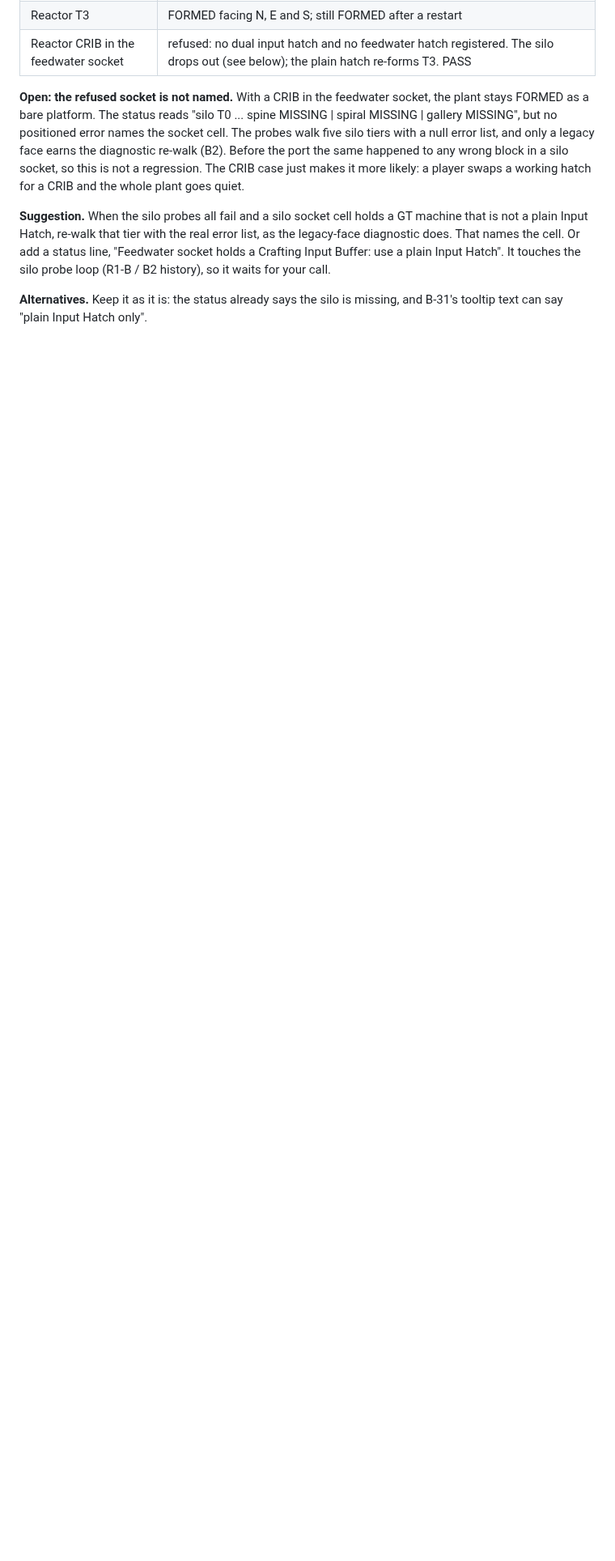
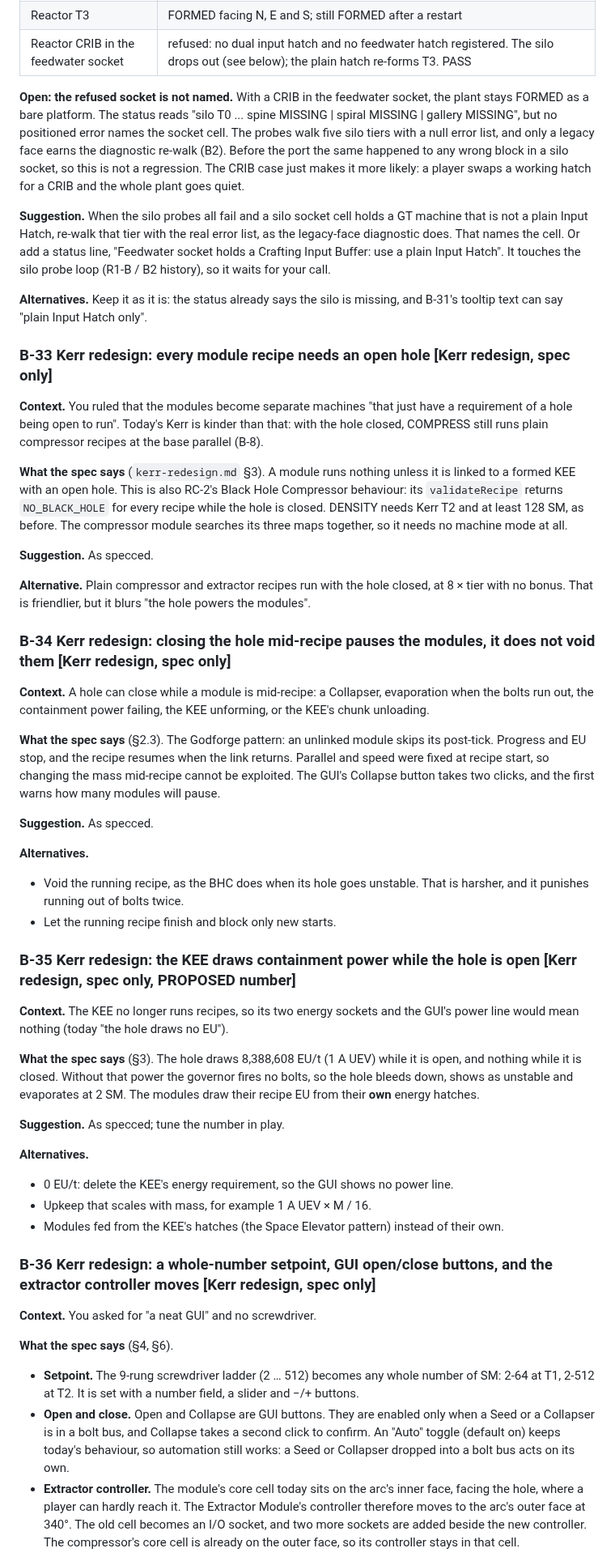
Before and after one commit to v3rysp3d/GTNH-Beyond-the-Stars, a Markdown page: docs/singularity-ladder-questions.md, the part around one of its changes. Shown at 81% size. GitHub-like rendering; blank space fills up the shorter version.

```diff
--- a/docs/singularity-ladder-questions.md
+++ b/docs/singularity-ladder-questions.md
@@ -902,3 +902,70 @@ loop (R1-B / B2 history), so it waits for your call.
 **Alternatives.** Keep it as it is: the status already says the silo is missing, and B-31's tooltip text can say
 "plain Input Hatch only".
 
+### B-33 Kerr redesign: every module recipe needs an open hole [Kerr redesign, spec only]
+
+**Context.** You ruled that the modules become separate machines "that just have a requirement of a hole being
+open to run". Today's Kerr is kinder than that: with the hole closed, COMPRESS still runs plain compressor recipes at
+the base parallel (B-8).
+
+**What the spec says** (`kerr-redesign.md` §3). A module runs nothing unless it is linked to a formed KEE with an
+open hole. This is also RC-2's Black Hole Compressor behaviour: its `validateRecipe` returns `NO_BLACK_HOLE` for
+every recipe while the hole is closed. DENSITY needs Kerr T2 and at least 128 SM, as before. The compressor module
+searches its three maps together, so it needs no machine mode at all.
+
+**Suggestion.** As specced.
+
+**Alternative.** Plain compressor and extractor recipes run with the hole closed, at 8 × tier with no bonus. That is
+friendlier, but it blurs "the hole powers the modules".
+
+### B-34 Kerr redesign: closing the hole mid-recipe pauses the modules, it does not void them [Kerr redesign, spec only]
+
+**Context.** A hole can close while a module is mid-recipe: a Collapser, evaporation when the bolts run out, the
+containment power failing, the KEE unforming, or the KEE's chunk unloading.
+
+**What the spec says** (§2.3). The Godforge pattern: an unlinked module skips its post-tick. Progress and EU stop,
+and the recipe resumes when the link returns. Parallel and speed were fixed at recipe start, so changing the mass
+mid-recipe cannot be exploited. The GUI's Collapse button takes two clicks, and the first warns how many modules
+will pause.
+
+**Suggestion.** As specced.
+
+**Alternatives.**
+
+- Void the running recipe, as the BHC does when its hole goes unstable. That is harsher, and it punishes running out
+  of bolts twice.
+- Let the running recipe finish and block only new starts.
+
+### B-35 Kerr redesign: the KEE draws containment power while the hole is open [Kerr redesign, spec only, PROPOSED number]
+
+**Context.** The KEE no longer runs recipes, so its two energy sockets and the GUI's power line would mean nothing
+(today "the hole draws no EU").
+
+**What the spec says** (§3). The hole draws 8,388,608 EU/t (1 A UEV) while it is open, and nothing while it is
+closed. Without that power the governor fires no bolts, so the hole bleeds down, shows as unstable and evaporates at
+2 SM. The modules draw their recipe EU from their **own** energy hatches.
+
+**Suggestion.** As specced; tune the number in play.
+
+**Alternatives.**
+
+- 0 EU/t: delete the KEE's energy requirement, so the GUI shows no power line.
+- Upkeep that scales with mass, for example 1 A UEV × M / 16.
+- Modules fed from the KEE's hatches (the Space Elevator pattern) instead of their own.
+
+### B-36 Kerr redesign: a whole-number setpoint, GUI open/close buttons, and the extractor controller moves [Kerr redesign, spec only]
+
+**Context.** You asked for "a neat GUI" and no screwdriver.
+
+**What the spec says** (§4, §6).
+
+- **Setpoint.** The 9-rung screwdriver ladder (2 … 512) becomes any whole number of SM: 2-64 at T1, 2-512 at T2.
+  It is set with a number field, a slider and −/+ buttons.
+- **Open and close.** Open and Collapse are GUI buttons. They are enabled only when a Seed or a Collapser is in a
+  bolt bus, and Collapse takes a second click to confirm. An "Auto" toggle (default on) keeps today's behaviour, so
+  automation still works: a Seed or Collapser dropped into a bolt bus acts on its own.
+- **Extractor controller.** The module's core cell today sits on the arc's inner face, facing the hole, where a
+  player can hardly reach it. The Extractor Module's controller therefore moves to the arc's outer face at 340°. The
+  old cell becomes an I/O socket, and two more sockets are added beside the new controller. The compressor's core
+  cell is already on the outer face, so its controller stays in that cell.
+
```
Also changed, not shown: other parts of docs/singularity-ladder-questions.md (+22 -0 lines), docs/kerr-redesign.md (added, +422 -0 lines).
